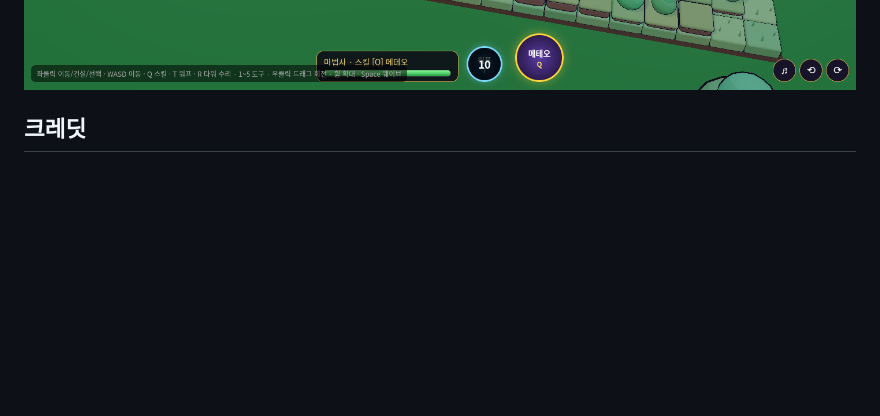
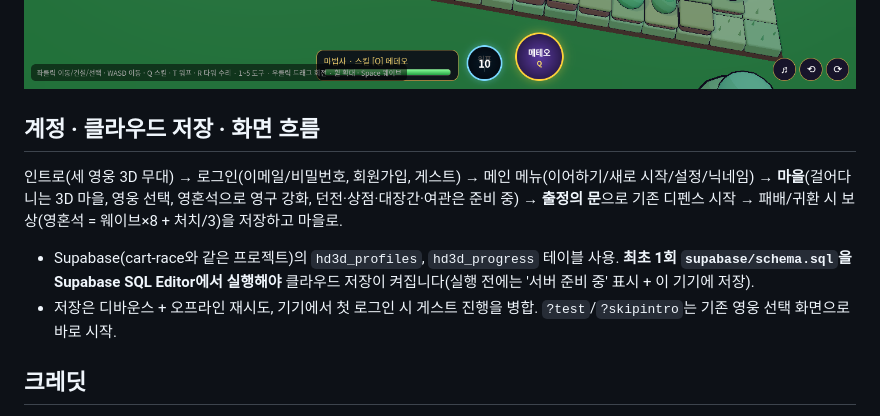
Before and after one commit to hyunjk11/hero-defense-3d, a Markdown page: README.md, the part around one of its changes. GitHub-like rendering; blank space fills up the shorter version.

```diff
--- a/README.md
+++ b/README.md
@@ -33,6 +35,11 @@ Three.js(로컬 번들, CDN 없음)로 만든 쿼터뷰 3D 웹 디펜스 게임.
 ![monsters](monsters.png)
 ![build preview](build_preview.png)
 ![warp](warp.png)
+
+## 계정 · 클라우드 저장 · 화면 흐름
+인트로(세 영웅 3D 무대) → 로그인(이메일/비밀번호, 회원가입, 게스트) → 메인 메뉴(이어하기/새로 시작/설정/닉네임) → **마을**(걸어다니는 3D 마을, 영웅 선택, 영혼석으로 영구 강화, 던전·상점·대장간·여관은 준비 중) → **출정의 문**으로 기존 디펜스 시작 → 패배/귀환 시 보상(영혼석 = 웨이브×8 + 처치/3)을 저장하고 마을로.
+- Supabase(cart-race와 같은 프로젝트)의 `hd3d_profiles`, `hd3d_progress` 테이블 사용. **최초 1회 `supabase/schema.sql`을 Supabase SQL Editor에서 실행해야** 클라우드 저장이 켜집니다(실행 전에는 '서버 준비 중' 표시 + 이 기기에 저장).
+- 저장은 디바운스 + 오프라인 재시도, 기기에서 첫 로그인 시 게스트 진행을 병합. `?test`/`?skipintro`는 기존 영웅 선택 화면으로 바로 시작.
 
 ## 크레딧
 - 영웅 모델·애니메이션(궁수·마법사·전사, 모두 여성 치비 캐릭터): **Meshy**로 생성한 AI 생성 에셋 (Image to 3D + 자동 리깅 + 애니메이션 라이브러리, meshopt 압축 + 1024 WebP, three.js MeshoptDecoder로 로드)
```
Also changed, not shown: other parts of README.md (+2 -0 lines), CHANGELOG.md (+7 -0 lines), intro.png (added), login.png (added), menu.png (added), town.png (added), 14 other files.
